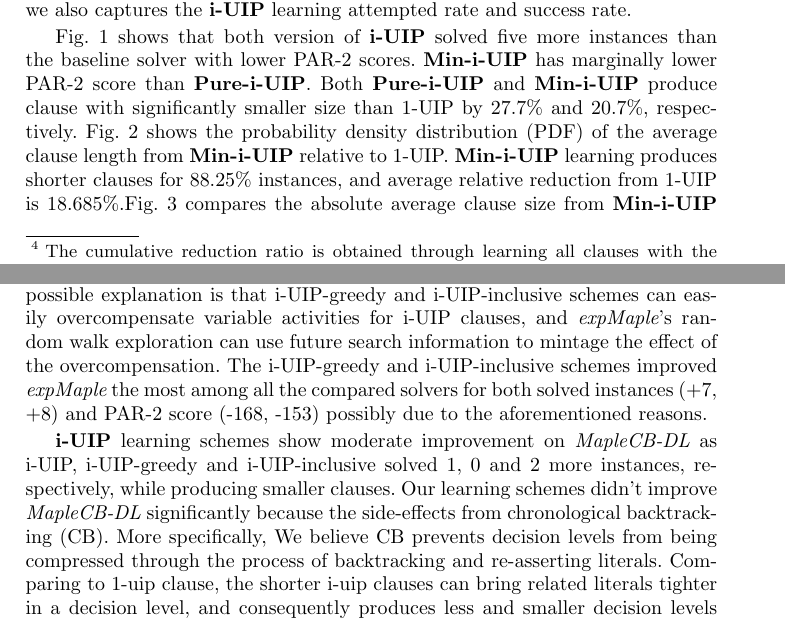
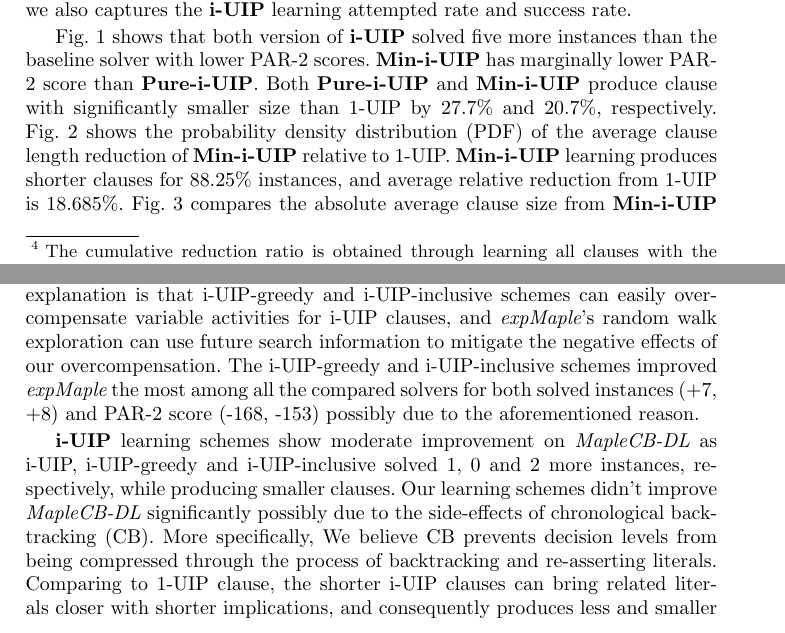
Before and after one commit to NickF0211/SAT_Draft, a LaTeX paper (paper.tex, which reads sections/evaluation.tex): two parts of pages 6 and 11 of 12, joined at a grey line, cut so that both start at the same text. Compiled offline with pdfLaTeX.

Commit message:
fix typos

```diff
--- a/sections/evaluation.tex
+++ b/sections/evaluation.tex
@@ -26,7 +26,7 @@ CL Reduction\% is the clause size reduction ratio comparing to non-minimized 1-U
 \label{fig:t1}
 \end{figure}
 
-Fig.~\ref{fig:t1} shows that both version of $\IUIP$ solved five more instances than the baseline solver with lower PAR-2 scores. $\IUIPMIN$ has marginally lower PAR-2 score than $\IUIPPURE$. Both $\IUIPPURE$ and $\IUIPMIN$ produce clause with significantly smaller size than 1-UIP by 27.7\% and 20.7\%, respectively. Fig.~\ref{fig:len_pdf} shows the probability density distribution (PDF) of the average clause length from $\IUIPMIN$ relative to 1-UIP. $\IUIPMIN$ learning produces shorter clauses for 88.25\% instances, and average relative reduction from 1-UIP is 18.685\%.Fig.~\ref{fig:len_compare} compares the absolute average clause size from $\IUIPMIN$ and 1-UIP, and it shows that $\IUIPMIN$ in general produces smaller clauses, and the size reduction is more significant for instances with large average 1-UIP clause size.
+Fig.~\ref{fig:t1} shows that both version of $\IUIP$ solved five more instances than the baseline solver with lower PAR-2 scores. $\IUIPMIN$ has marginally lower PAR-2 score than $\IUIPPURE$. Both $\IUIPPURE$ and $\IUIPMIN$ produce clause with significantly smaller size than 1-UIP by 27.7\% and 20.7\%, respectively. Fig.~\ref{fig:len_pdf} shows the probability density distribution (PDF) of the average clause length reduction of $\IUIPMIN$ relative to 1-UIP. $\IUIPMIN$ learning produces shorter clauses for 88.25\% instances, and average relative reduction from 1-UIP is 18.685\%. Fig.~\ref{fig:len_compare} compares the absolute average clause size from $\IUIPMIN$ and 1-UIP, and it shows that $\IUIPMIN$ in general produces smaller clauses, and the size reduction is more significant for instances with large average 1-UIP clause size.
 
 We also looked at the 14 instances solved by $\IUIPMIN$ but not by 1-UIP. $\IUIPMIN$ produces smaller clauses for all of them with average relative reduction of 22\% and maximum 77\% (30 vs 135). Seven out of 14 instances has size relative reduction over 30\%. For the 9 instances solved by 1-UIP but not by $\IUIPMIN$, $\IUIPMIN$ only produce smaller clause for three instances and with average relative reduction of 3.3\%.
 
@@ -172,6 +172,6 @@ i-UIP-Inclusive on SAT2019 race main track.}
 
 Table~\ref{fig:t5} shows the benchmark result of $\IUIP$ configurations on different solvers. All three configurations of $\IUIP$ outperformed 1-UIP on $\MapleSeven$. i-UIP, i-UIP-Greedy and i-UIP-inclusive solved 8, 5 and 2 more instances, respectively, whiling producing smaller clauses.  The improvement of $\IUIP$ is more significant on $\MapleSeven$ than on $\MapleBase$ for both solved instances and clause size reduction. This may suggests that $\IUIP$ and the recent learnt clause minimization approach~\cite{} synergies well because: 1) i-UIP clauses are shorter with more common literals which allows vivification~\cite{} to prune literals more aggressively through unit propagation. 2) using $\IUIP$ instead of 1-UIP scheme to analyze conflicts during vivification could derive shorter clauses.
 
-Similar to the observation on $\MapleSeven$, all three configurations of $\IUIP$ significantly outperformed 1-UIP on $\expSATShort$. i-UIP, i-UIP-Greedy and i-UIP-inclusive solved 4, 7 and 8 more instances, respectively, while producing smaller clauses. We expect all three configurations of $\IUIP$ to solve the similar amount of instances with close PAR-2 scores because the additional random walk exploration allows the learning schemes to partially sidestep the activity problem; hence, the learning adjustment for variable activities should have less impact on the solver's performance. However, we observed that both i-UIP-greedy and i-UIP-inclusive outperformed the default i-UIP learning scheme. One possible explanation is that i-UIP-greedy and i-UIP-inclusive schemes can easily overcompensate variable activities for i-UIP clauses, and $\expSATShort$'s random walk exploration can use future search information to mintage the effect of the overcompensation. The i-UIP-greedy and i-UIP-inclusive schemes improved $\expSATShort$ the most among all the compared solvers for both solved instances (+7, +8) and PAR-2 score (-168, -153) possibly due to the aforementioned reasons.
+Similar to the observation on $\MapleSeven$, all three configurations of $\IUIP$ significantly outperformed 1-UIP on $\expSATShort$. i-UIP, i-UIP-Greedy and i-UIP-inclusive solved 4, 7 and 8 more instances, respectively, while producing smaller clauses. We expect all three configurations of $\IUIP$ to solve the similar amount of instances with close PAR-2 scores because the additional random walk exploration allows the learning schemes to partially sidestep the activity problem; hence, the learning adjustment for variable activities should have less impact on the solver's performance. However, we observed that both i-UIP-greedy and i-UIP-inclusive outperformed the default i-UIP learning scheme. One possible explanation is that i-UIP-greedy and i-UIP-inclusive schemes can easily overcompensate variable activities for i-UIP clauses, and $\expSATShort$'s random walk exploration can use future search information to mitigate the negative effects of our overcompensation. The i-UIP-greedy and i-UIP-inclusive schemes improved $\expSATShort$ the most among all the compared solvers for both solved instances (+7, +8) and PAR-2 score (-168, -153) possibly due to the aforementioned reason.
 
-$\IUIP$ learning schemes show moderate improvement on $\MapleNineShort$ as i-UIP, i-UIP-greedy and i-UIP-inclusive solved 1, 0 and 2 more instances, respectively, while producing smaller clauses. Our learning schemes didn't improve $\MapleNineShort$ significantly because the side-effects from chronological backtracking (CB). More specifically, We believe CB prevents decision levels from being compressed through the process of backtracking and re-asserting literals. Comparing to 1-uip clause, the shorter i-uip clauses can bring related literals tighter in a decision level, and consequently produces less and smaller decision levels with  backtracking. However, since CB discourages long distance backtracking, the effect of learning shorter clauses is shadowed until a full restart.  We believe we have observed an interesting interaction effect that shows the limitations of both CB and $\IUIP$ learning for future research.
+$\IUIP$ learning schemes show moderate improvement on $\MapleNineShort$ as i-UIP, i-UIP-greedy and i-UIP-inclusive solved 1, 0 and 2 more instances, respectively, while producing smaller clauses. Our learning schemes didn't improve $\MapleNineShort$ significantly possibly due to the side-effects of chronological backtracking (CB). More specifically, We believe CB prevents decision levels from being compressed through the process of backtracking and re-asserting literals. Comparing to 1-UIP clause, the shorter i-UIP clauses can bring related literals closer with shorter implications, and consequently produces less and smaller decision levels through  backtracking. However, since CB discourages long distance backtracking, the effect of learning shorter clauses is shadowed until a full restart.  We believe we have observed an interesting interaction effect that shows the limitations of both CB and $\IUIP$ learning for future research.
```
Also changed, not shown: 1 other file.
